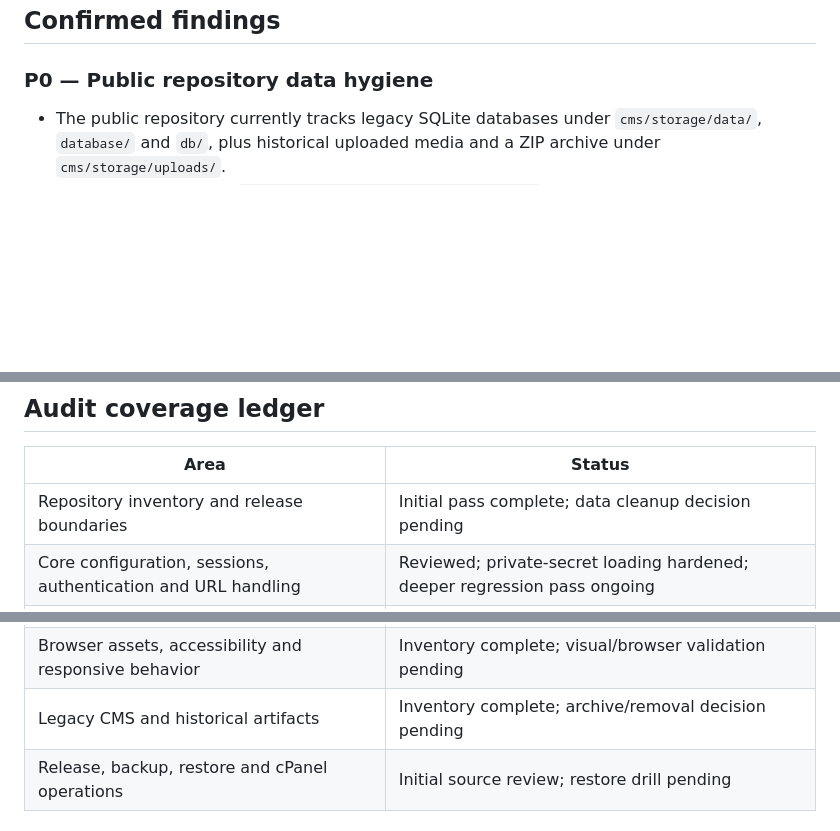
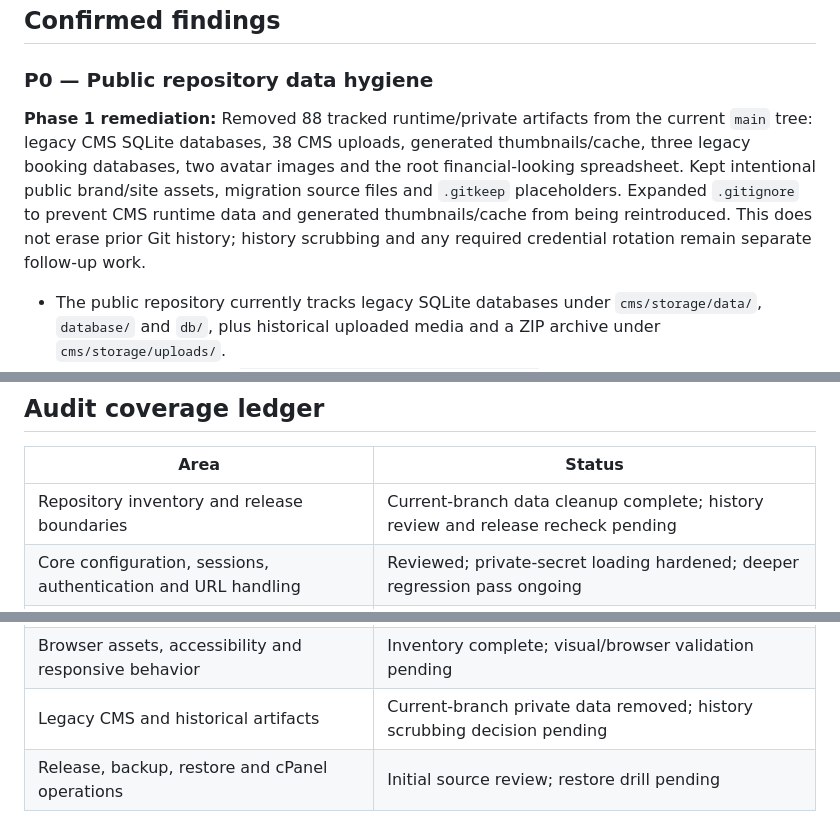
Before and after one commit to Enoch7768/SmartStudyProFin, a Markdown page: docs/PHASE_5_AUDIT.md, 3 parts joined by grey strips. GitHub-like rendering; blank space fills up the shorter version.

```diff
--- a/docs/PHASE_5_AUDIT.md
+++ b/docs/PHASE_5_AUDIT.md
@@ -18,6 +18,8 @@ This is a living audit record. A green CI run is a baseline, not proof that ever
 ## Confirmed findings
 
 ### P0 — Public repository data hygiene
+
+**Phase 1 remediation:** Removed 88 tracked runtime/private artifacts from the current `main` tree: legacy CMS SQLite databases, 38 CMS uploads, generated thumbnails/cache, three legacy booking databases, two avatar images and the root financial-looking spreadsheet. Kept intentional public brand/site assets, migration source files and `.gitkeep` placeholders. Expanded `.gitignore` to prevent CMS runtime data and generated thumbnails/cache from being reintroduced. This does not erase prior Git history; history scrubbing and any required credential rotation remain separate follow-up work.
 
 - The public repository currently tracks legacy SQLite databases under `cms/storage/data/`, `database/` and `db/`, plus historical uploaded media and a ZIP archive under `cms/storage/uploads/`.
 - A spreadsheet named `Income Statement and distribution.xlsx` is tracked at the repository root. It is excluded from the release archive, but remains downloadable from the public Git repository and its history.
@@ -79,7 +81,7 @@ This is a living audit record. A green CI run is a baseline, not proof that ever
 
 | Area | Status |
 |---|---|
-| Repository inventory and release boundaries | Initial pass complete; data cleanup decision pending |
+| Repository inventory and release boundaries | Current-branch data cleanup complete; history review and release recheck pending |
 | Core configuration, sessions, authentication and URL handling | Reviewed; private-secret loading hardened; deeper regression pass ongoing |
 | Identity, Google OAuth and account lifecycle | Initial source review; full journey tests pending |
 | CMS, rich-text sanitization and media | Initial source review; full permission and upload matrix pending |
@@ -89,7 +91,7 @@ This is a living audit record. A green CI run is a baseline, not proof that ever
 | AI tutor and meeting companion | Initial source review; quotas, error handling and privacy tests ongoing |
 | Admin experience and permissions | Initial source review; page-by-page task audit pending |
 | Browser assets, accessibility and responsive behavior | Inventory complete; visual/browser validation pending |
-| Legacy CMS and historical artifacts | Inventory complete; archive/removal decision pending |
+| Legacy CMS and historical artifacts | Current-branch private data removed; history scrubbing decision pending |
 | Release, backup, restore and cPanel operations | Initial source review; restore drill pending |
 
 ## Validation rules
```
